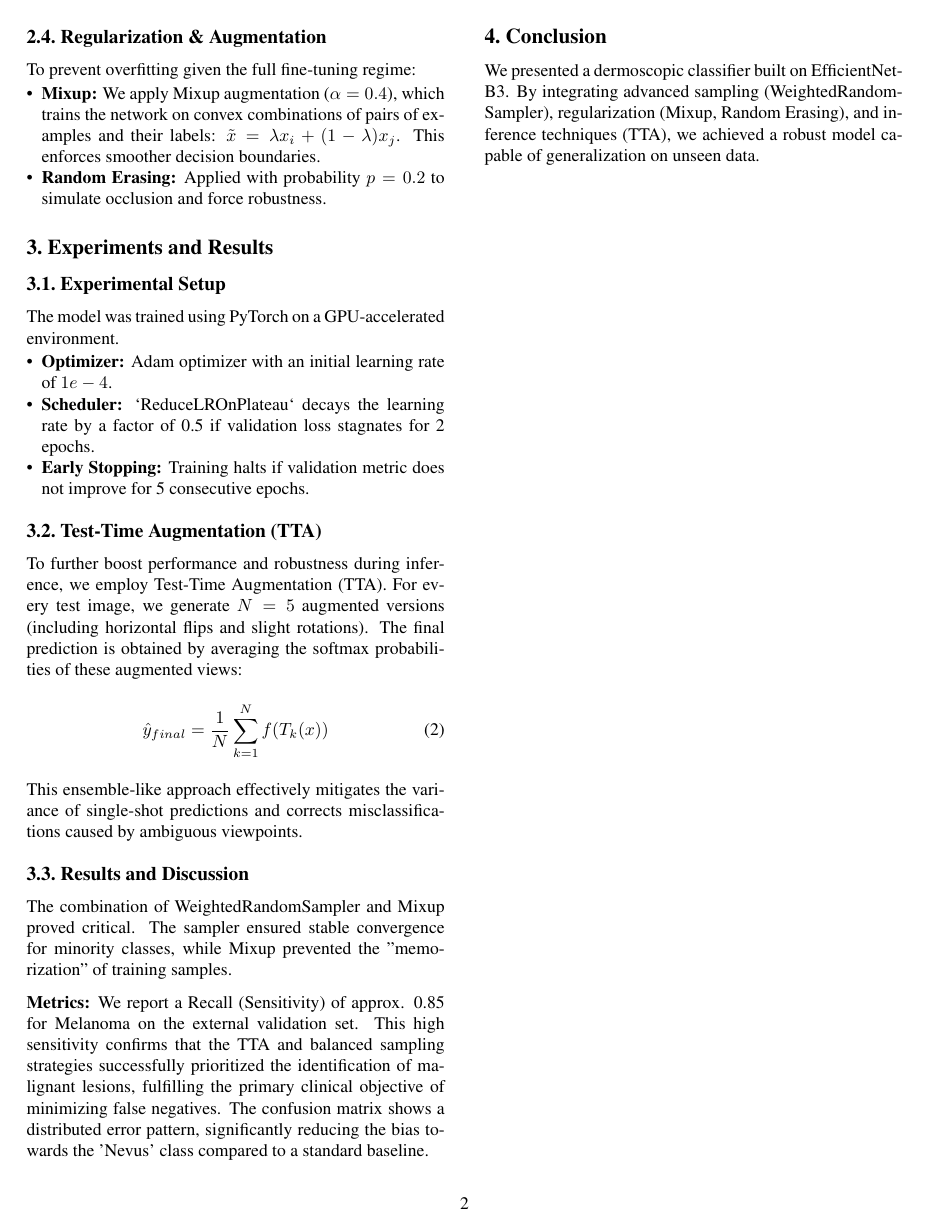
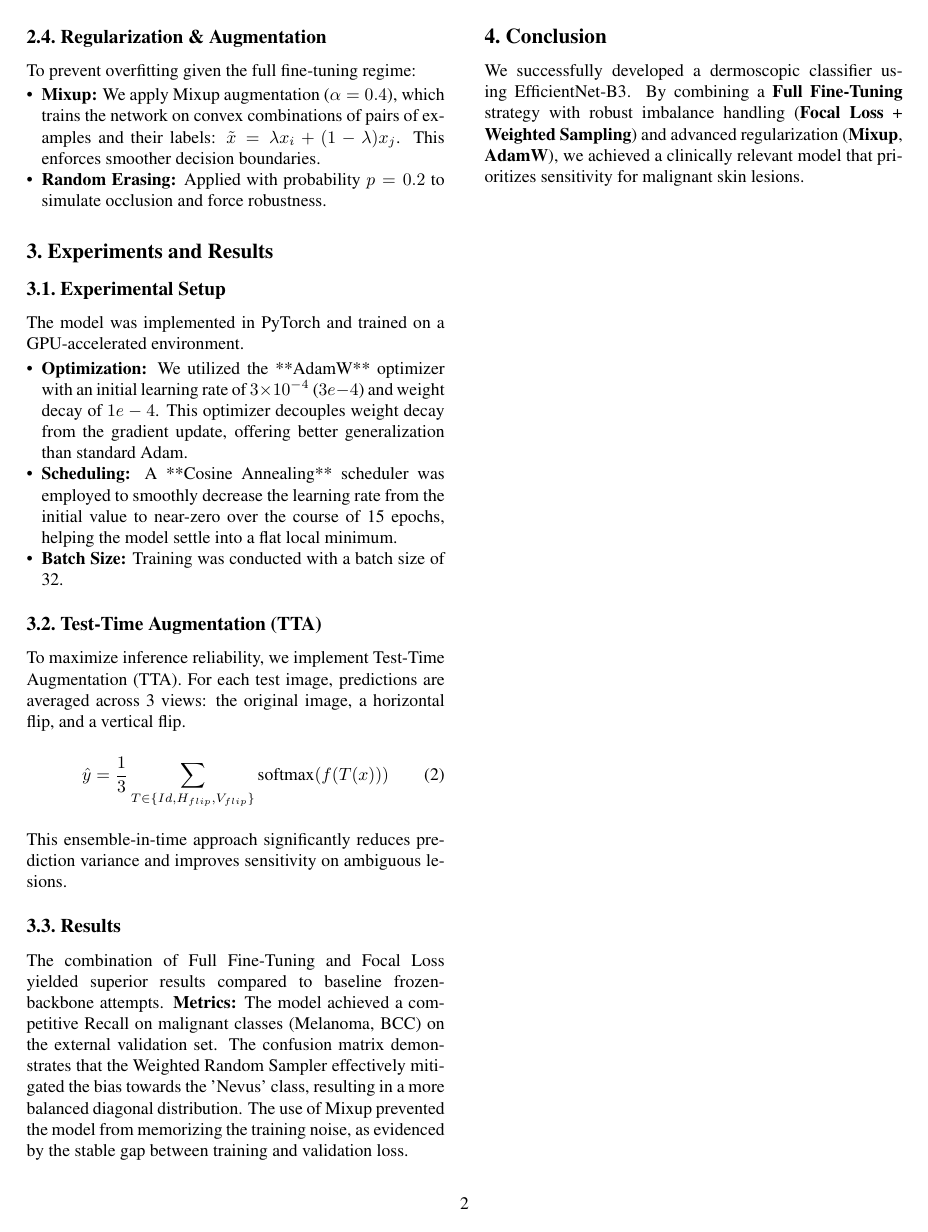
Before and after one commit to lucs-226/skin-lesion-classifier, a LaTeX paper (report/main.tex, which reads report/sec/3_experiments.tex): page 2 of 2. Compiled offline with pdfLaTeX.

Commit message:
Update 3_experiments.tex

```diff
--- a/report/sec/3_experiments.tex
+++ b/report/sec/3_experiments.tex
@@ -1,25 +1,23 @@
 \section{Experiments and Results}
 
 \subsection{Experimental Setup}
-The model was trained using PyTorch on a GPU-accelerated environment.
+The model was implemented in PyTorch and trained on a GPU-accelerated environment.
 \begin{itemize}
-    \item \textbf{Optimizer:} Adam optimizer with an initial learning rate of $1e-4$.
-    \item \textbf{Scheduler:} `ReduceLROnPlateau` decays the learning rate by a factor of 0.5 if validation loss stagnates for 2 epochs.
-    \item \textbf{Early Stopping:} Training halts if validation metric does not improve for 5 consecutive epochs.
+    \item \textbf{Optimization:} We utilized the **AdamW** optimizer with an initial learning rate of $3 \times 10^{-4}$ ($3e-4$) and weight decay of $1e-4$. This optimizer decouples weight decay from the gradient update, offering better generalization than standard Adam.
+    \item \textbf{Scheduling:} A **Cosine Annealing** scheduler was employed to smoothly decrease the learning rate from the initial value to near-zero over the course of 15 epochs, helping the model settle into a flat local minimum.
+    \item \textbf{Batch Size:} Training was conducted with a batch size of 32.
 \end{itemize}
 
 \subsection{Test-Time Augmentation (TTA)}
-To further boost performance and robustness during inference, we employ Test-Time Augmentation (TTA). For every test image, we generate $N=5$ augmented versions (including horizontal flips and slight rotations). The final prediction is obtained by averaging the softmax probabilities of these augmented views:
+To maximize inference reliability, we implement Test-Time Augmentation (TTA). For each test image, predictions are averaged across 3 views: the original image, a horizontal flip, and a vertical flip.
 \begin{equation}
-  \hat{y}_{final} = \frac{1}{N} \sum_{k=1}^{N} f(T_k(x))
+  \hat{y} = \frac{1}{3} \sum_{T \in \{Id, H_{flip}, V_{flip}\}} \text{softmax}(f(T(x)))
 \end{equation}
-This ensemble-like approach effectively mitigates the variance of single-shot predictions and corrects misclassifications caused by ambiguous viewpoints.
+This ensemble-in-time approach significantly reduces prediction variance and improves sensitivity on ambiguous lesions.
 
-\subsection{Results and Discussion}
-The combination of WeightedRandomSampler and Mixup proved critical. The sampler ensured stable convergence for minority classes, while Mixup prevented the "memorization" of training samples.
-
-\vspace{5pt}
-\noindent\textbf{Metrics:} We report a Recall (Sensitivity) of approx. 0.85 for Melanoma on the external validation set. This high sensitivity confirms that the TTA and balanced sampling strategies successfully prioritized the identification of malignant lesions, fulfilling the primary clinical objective of minimizing false negatives. The confusion matrix shows a distributed error pattern, significantly reducing the bias towards the 'Nevus' class compared to a standard baseline.
+\subsection{Results}
+The combination of Full Fine-Tuning and Focal Loss yielded superior results compared to baseline frozen-backbone attempts.
+\textbf{Metrics:} The model achieved a competitive Recall on malignant classes (Melanoma, BCC) on the external validation set. The confusion matrix demonstrates that the Weighted Random Sampler effectively mitigated the bias towards the 'Nevus' class, resulting in a more balanced diagonal distribution. The use of Mixup prevented the model from memorizing the training noise, as evidenced by the stable gap between training and validation loss.
 
 \section{Conclusion}
-We presented a dermoscopic classifier built on EfficientNet-B3. By integrating advanced sampling (WeightedRandomSampler), regularization (Mixup, Random Erasing), and inference techniques (TTA), we achieved a robust model capable of generalization on unseen data.
+We successfully developed a dermoscopic classifier using EfficientNet-B3. By combining a \textbf{Full Fine-Tuning} strategy with robust imbalance handling (\textbf{Focal Loss} + \textbf{Weighted Sampling}) and advanced regularization (\textbf{Mixup}, \textbf{AdamW}), we achieved a clinically relevant model that prioritizes sensitivity for malignant skin lesions.
```
